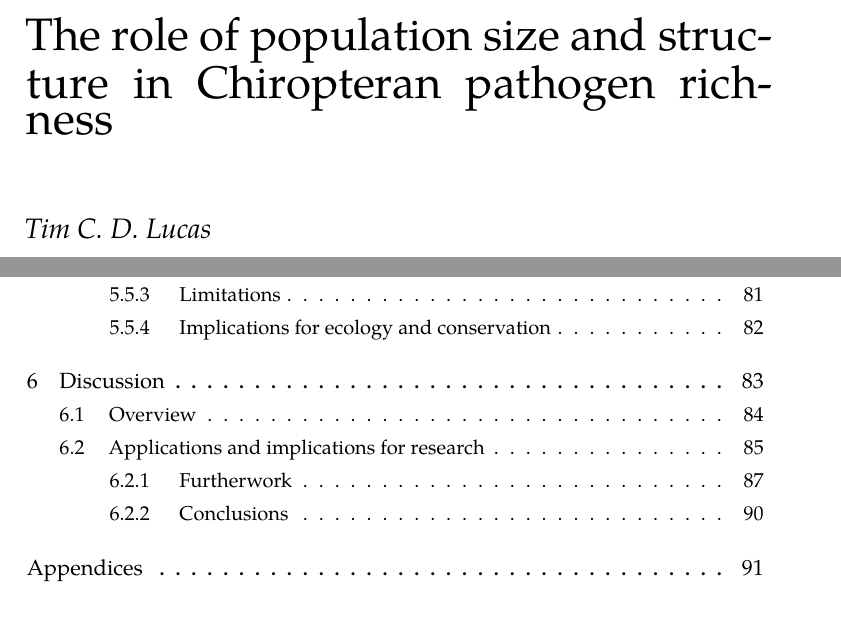
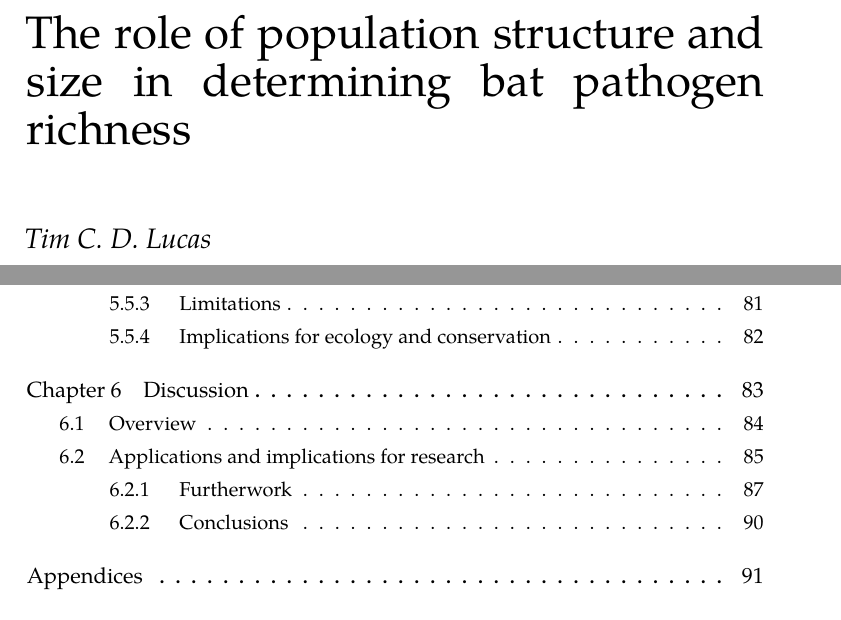
Before and after one commit to timcdlucas/PhDThesis, a LaTeX thesis (tim-lucas-thesis.tex): two parts of pages 1 and 7 of 138, joined at a grey line, cut so that both start at the same text. Compiled offline with XeLaTeX; a missing font is replaced by an installed copy or a similar font.

Commit message:
Switch toc to Chapter 1, Chapter 2, not 1, 2. Change title and other +kj edits.

```diff
--- a/tim-lucas-thesis.tex
+++ b/tim-lucas-thesis.tex
@@ -76,7 +76,12 @@
 \setcounter{secnumdepth}{3}
 \setcounter{tocdepth}{3}
 
-\title{The role of population size and structure in Chiropteran pathogen richness}
+\usepackage{tocloft}% http://ctan.org/pkg/titletoc
+\renewcommand*{\cftchaptername}{Chapter\space}
+%\renewcommand*{\cftchaptername}{Chapter\space}
+
+
+\title{The role of population structure and size in determining bat pathogen richness}
 \author{Tim C. D. Lucas}
 
 \primarysupervisor{Prof. Kate E. Jones}
```
Also changed, not shown: tim-lucas-thesis.tex (2 more changed lines).
